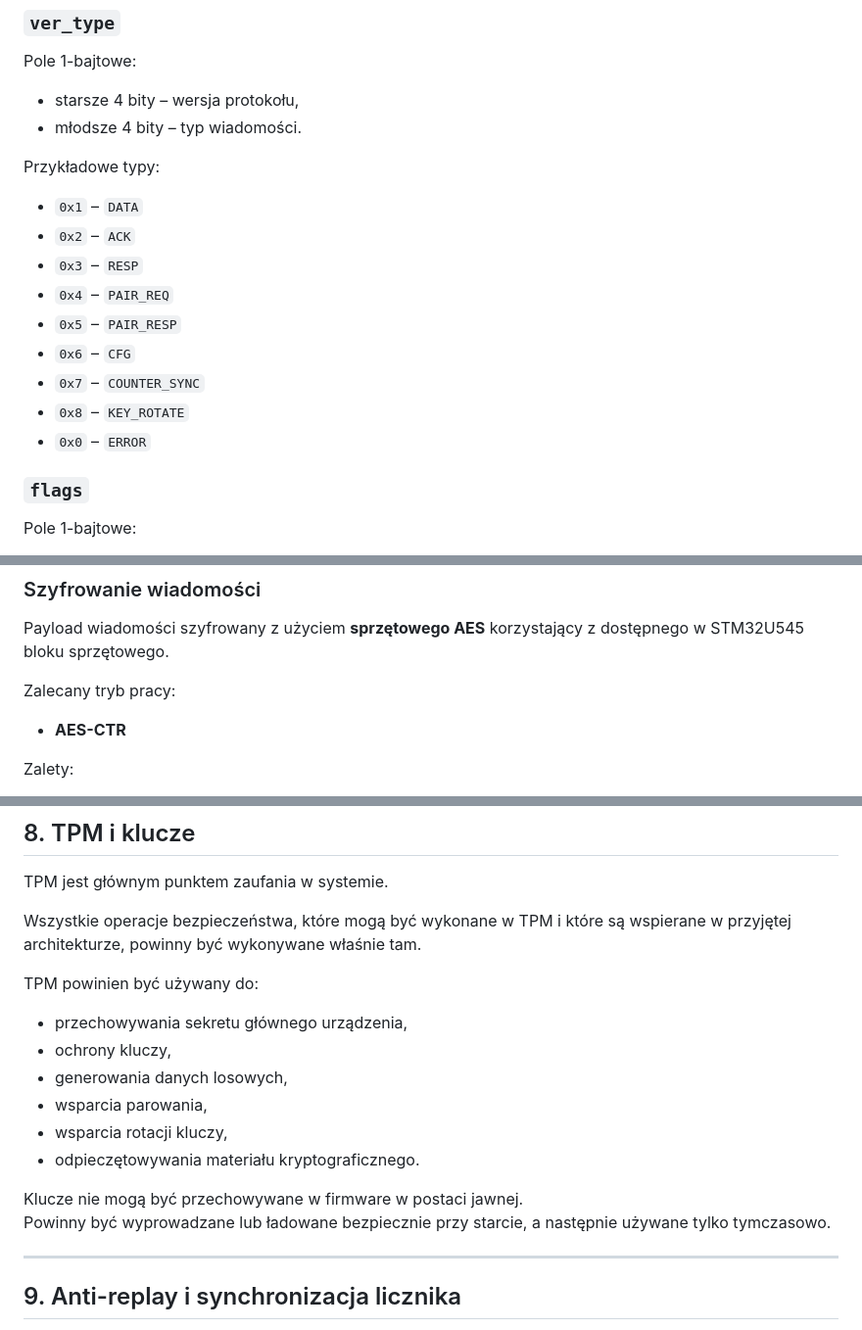
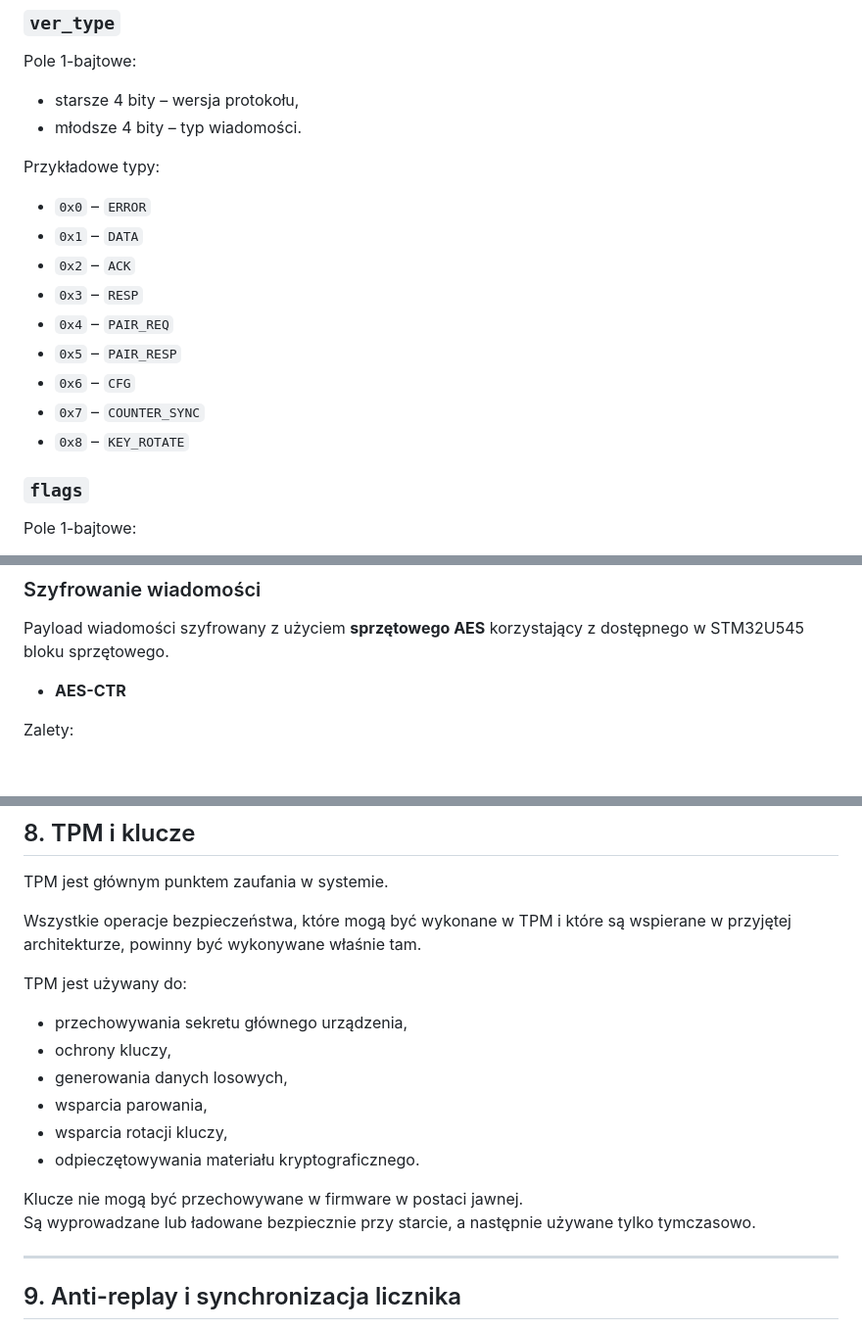
Before and after one commit to MikolajDrozdz/BEKO, a Markdown page: README.md, 3 parts joined by grey strips. Shown at 98% size. Drawn GitHub-style; blank space fills up the shorter version.

```diff
--- a/README.md
+++ b/README.md
@@ -111,6 +111,7 @@ Pole 1-bajtowe:
 
 Przykładowe typy:
 
+- `0x0` – `ERROR`
 - `0x1` – `DATA`
 - `0x2` – `ACK`
 - `0x3` – `RESP`
@@ -119,7 +120,6 @@ Przykładowe typy:
 - `0x6` – `CFG`
 - `0x7` – `COUNTER_SYNC`
 - `0x8` – `KEY_ROTATE`
-- `0x0` – `ERROR`
 
 ### `flags`
 Pole 1-bajtowe:
@@ -161,9 +161,6 @@ Obliczenia HMAC powinny wykorzystywać **sprzętowy blok HASH** mikrokontrolera
 ### Szyfrowanie wiadomości
 
 Payload wiadomości szyfrowany z użyciem **sprzętowego AES** korzystający z dostępnego w STM32U545 bloku sprzętowego.
-
-Zalecany tryb pracy:
-
 - **AES-CTR**
 
 Zalety:
@@ -186,7 +183,7 @@ TPM jest głównym punktem zaufania w systemie.
 
 Wszystkie operacje bezpieczeństwa, które mogą być wykonane w TPM i które są wspierane w przyjętej architekturze, powinny być wykonywane właśnie tam.
 
-TPM powinien być używany do:
+TPM jest używany do:
 
 - przechowywania sekretu głównego urządzenia,
 - ochrony kluczy,
@@ -196,7 +193,7 @@ TPM powinien być używany do:
 - odpieczętowywania materiału kryptograficznego.
 
 Klucze nie mogą być przechowywane w firmware w postaci jawnej.
-Powinny być wyprowadzane lub ładowane bezpiecznie przy starcie, a następnie używane tylko tymczasowo.
+Są wyprowadzane lub ładowane bezpiecznie przy starcie, a następnie używane tylko tymczasowo.
 
 ---
 
```
Also changed, not shown: other parts of README.md (+7 -15 lines).
